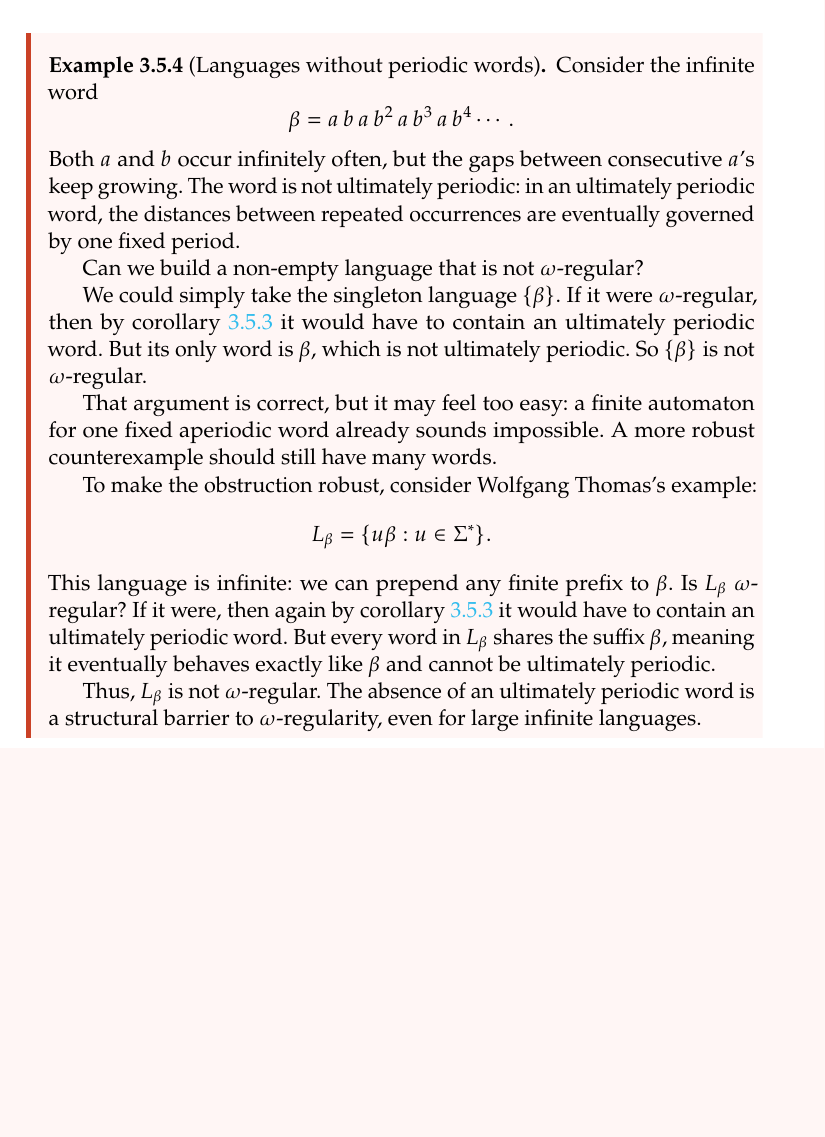
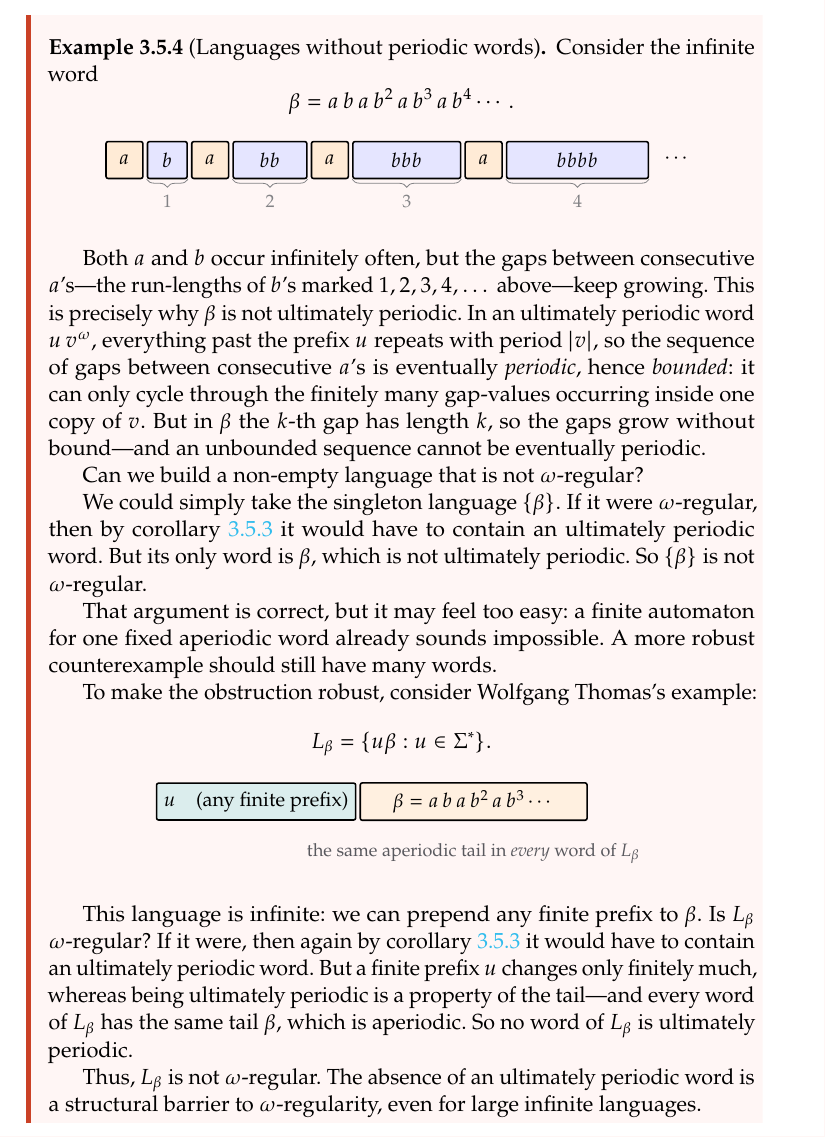
Before and after one commit to TheGhoul21/uniud-verification-and-validation-techniques-notes, a LaTeX thesis (main.tex, which reads chapters/03-automata-over-infinite-words.tex): part of page 58 of 267, cut so that both start at the same text, the shorter picture padded with empty space. The pictures show the PDF file main.pdf that the author committed with the source.

Commit message:
Add TikZ diagrams to non-omega-regular counterexamples

```diff
--- a/chapters/03-automata-over-infinite-words.tex
+++ b/chapters/03-automata-over-infinite-words.tex
@@ -968,7 +990,15 @@ Consider the infinite word
+\end{tikzpicture}
+\end{center}
+
 Both $a$ and $b$ occur infinitely often, but the gaps between consecutive
-$a$'s keep growing. The word is not ultimately periodic: in an ultimately
-periodic word, the distances between repeated occurrences are eventually
-governed by one fixed period.
+$a$'s---the run-lengths of $b$'s marked $1,2,3,4,\dots$ above---keep
+growing.  This is precisely why $\beta$ is not ultimately periodic.  In an
+ultimately periodic word $u\,v^\omega$, everything past the prefix $u$
+repeats with period $|v|$, so the sequence of gaps between consecutive
+$a$'s is eventually \emph{periodic}, hence \emph{bounded}: it can only
+cycle through the finitely many gap-values occurring inside one copy of
+$v$.  But in $\beta$ the $k$-th gap has length $k$, so the gaps grow
+without bound---and an unbounded sequence cannot be eventually periodic.
 
 Can we build a non-empty language that is not $\omega$-regular?
 
@@ -986,12 +1016,27 @@ To make the obstruction robust, consider Wolfgang Thomas's example:
 \[
   L_\beta = \{ u\beta : u\in\Sigma^* \}.
 \]
+
+\begin{center}
+\begin{tikzpicture}[
+  font=\small,
+  ublk/.style={draw, thick, rounded corners=1pt, minimum height=6.5mm, fill=teal!14, minimum width=22mm},
+  tail/.style={draw, thick, rounded corners=1pt, minimum height=6.5mm, fill=orange!12, minimum width=40mm},
+  note/.style={font=\footnotesize\color{graphite!80}},
+]
+  \node[ublk] (u) {$u$\quad(any finite prefix)};
+  \node[tail, right=1.5pt of u] (t) {$\beta = a\,b\,a\,b^2\,a\,b^3\cdots$};
+  \node[note, below=2.5mm of t.south] {the same aperiodic tail in \emph{every} word of $L_\beta$};
+\end{tikzpicture}
+\end{center}
+
 This language is infinite: we can prepend any finite prefix to $\beta$.
 Is $L_\beta$ $\omega$-regular?  If it were, then again by
 \cref{cor:ultimately-periodic-witness} it would have to contain an
-ultimately periodic word.  But every word in $L_\beta$ shares the suffix
-$\beta$, meaning it eventually behaves exactly like $\beta$ and cannot be
-ultimately periodic.
+ultimately periodic word.  But a finite prefix $u$ changes only finitely
+much, whereas being ultimately periodic is a property of the tail---and
+every word of $L_\beta$ has the same tail $\beta$, which is aperiodic.  So
+no word of $L_\beta$ is ultimately periodic.
 
 Thus, $L_\beta$ is not $\omega$-regular.  The absence of an ultimately
 periodic word is a structural barrier to $\omega$-regularity, even for
```
Also changed, not shown: main.pdf, chapters/03-automata-over-infinite-words.tex (22 more changed lines).
